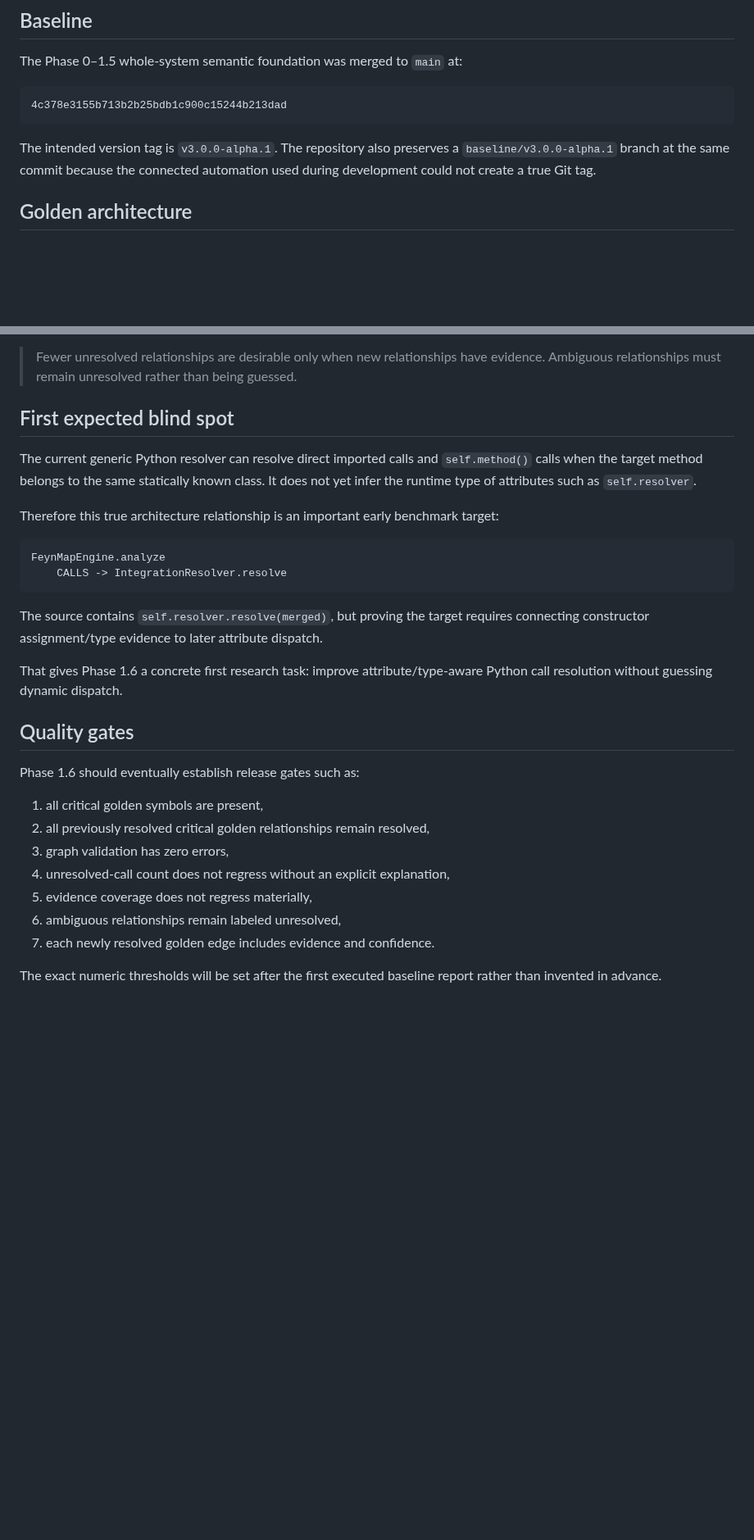
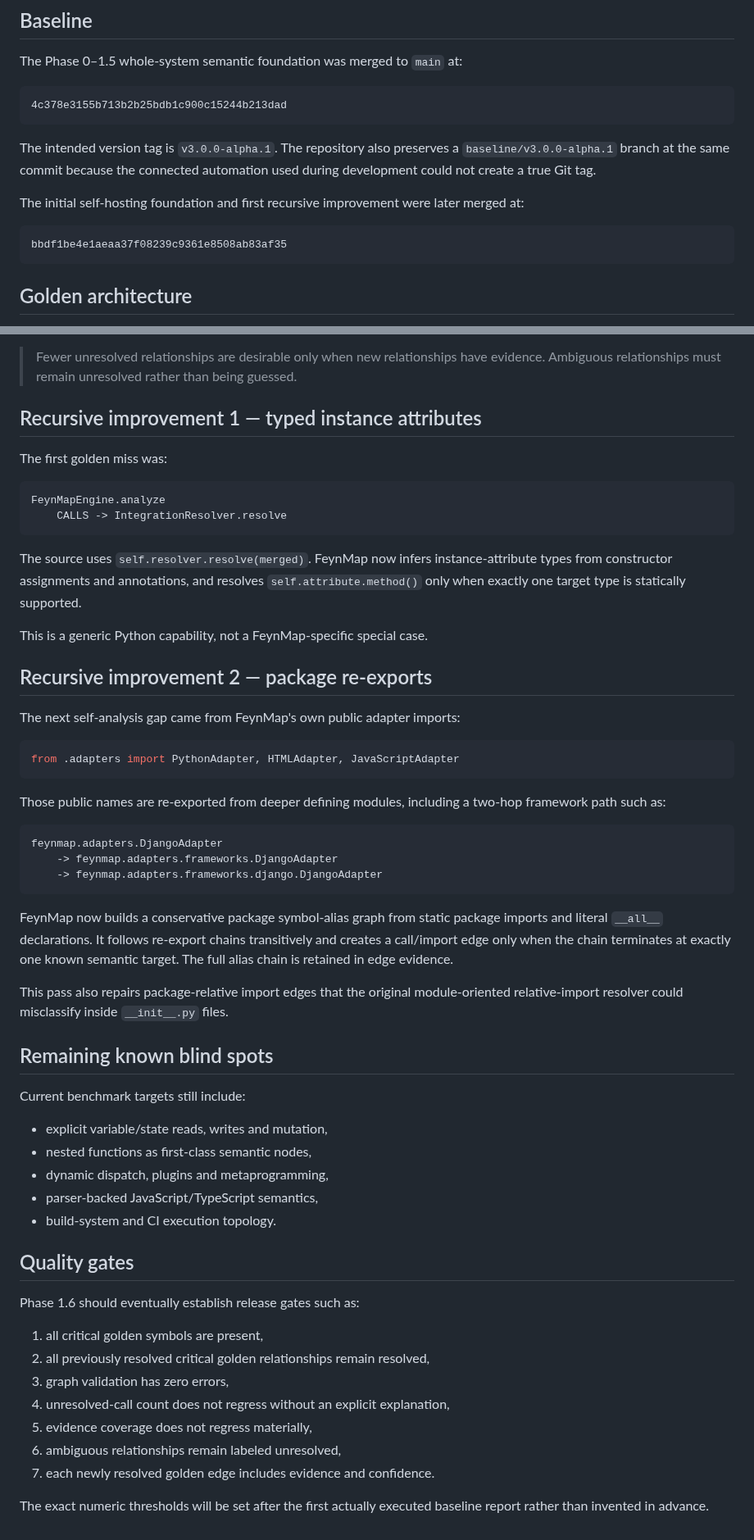
Before and after one commit to Roderick47/FeynMap, a Markdown page: docs/SELF_HOSTING.md, 2 parts joined by grey strips. Shown at 82% size. GitHub-like rendering; blank space fills up the shorter version.

Commit message:
Document recursive improvements from self-hosting

````diff
--- a/docs/SELF_HOSTING.md
+++ b/docs/SELF_HOSTING.md
@@ -17,6 +17,12 @@ The Phase 0–1.5 whole-system semantic foundation was merged to `main` at:
 ```
 
 The intended version tag is `v3.0.0-alpha.1`. The repository also preserves a `baseline/v3.0.0-alpha.1` branch at the same commit because the connected automation used during development could not create a true Git tag.
+
+The initial self-hosting foundation and first recursive improvement were later merged at:
+
+```text
+bbdf1be4e1aeaa37f08239c9361e8508ab83af35
+```
 
 ## Golden architecture
 
@@ -110,20 +116,48 @@ Every improvement must preserve FeynMap's uncertainty rule:
 
 > Fewer unresolved relationships are desirable only when new relationships have evidence. Ambiguous relationships must remain unresolved rather than being guessed.
 
-## First expected blind spot
+## Recursive improvement 1 — typed instance attributes
 
-The current generic Python resolver can resolve direct imported calls and `self.method()` calls when the target method belongs to the same statically known class. It does not yet infer the runtime type of attributes such as `self.resolver`.
-
-Therefore this true architecture relationship is an important early benchmark target:
+The first golden miss was:
 
 ```text
 FeynMapEngine.analyze
     CALLS -> IntegrationResolver.resolve
 ```
 
-The source contains `self.resolver.resolve(merged)`, but proving the target requires connecting constructor assignment/type evidence to later attribute dispatch.
+The source uses `self.resolver.resolve(merged)`. FeynMap now infers instance-attribute types from constructor assignments and annotations, and resolves `self.attribute.method()` only when exactly one target type is statically supported.
 
-That gives Phase 1.6 a concrete first research task: improve attribute/type-aware Python call resolution without guessing dynamic dispatch.
+This is a generic Python capability, not a FeynMap-specific special case.
+
+## Recursive improvement 2 — package re-exports
+
+The next self-analysis gap came from FeynMap's own public adapter imports:
+
+```python
+from .adapters import PythonAdapter, HTMLAdapter, JavaScriptAdapter
+```
+
+Those public names are re-exported from deeper defining modules, including a two-hop framework path such as:
+
+```text
+feynmap.adapters.DjangoAdapter
+    -> feynmap.adapters.frameworks.DjangoAdapter
+    -> feynmap.adapters.frameworks.django.DjangoAdapter
+```
+
+FeynMap now builds a conservative package symbol-alias graph from static package imports and literal `__all__` declarations. It follows re-export chains transitively and creates a call/import edge only when the chain terminates at exactly one known semantic target. The full alias chain is retained in edge evidence.
+
+This pass also repairs package-relative import edges that the original module-oriented relative-import resolver could misclassify inside `__init__.py` files.
+
+## Remaining known blind spots
+
+Current benchmark targets still include:
+
+- explicit variable/state reads, writes and mutation,
+- nested functions as first-class semantic nodes,
+- dynamic dispatch, plugins and metaprogramming,
+- parser-backed JavaScript/TypeScript semantics,
+- build-system and CI execution topology.
 
 ## Quality gates
 
@@ -137,4 +171,4 @@ Phase 1.6 should eventually establish release gates such as:
 6. ambiguous relationships remain labeled unresolved,
 7. each newly resolved golden edge includes evidence and confidence.
 
-The exact numeric thresholds will be set after the first executed baseline report rather than invented in advance.
+The exact numeric thresholds will be set after the first actually executed baseline report rather than invented in advance.
````
Also changed, not shown: other parts of docs/SELF_HOSTING.md (+2 -2 lines).
